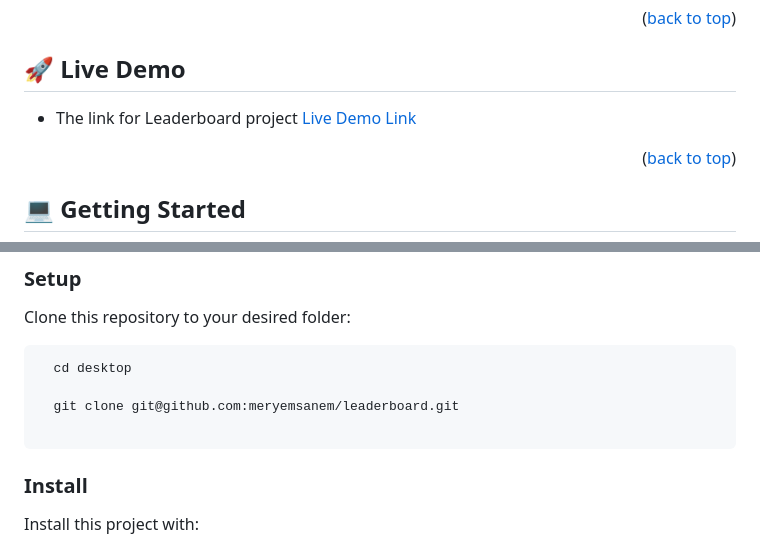
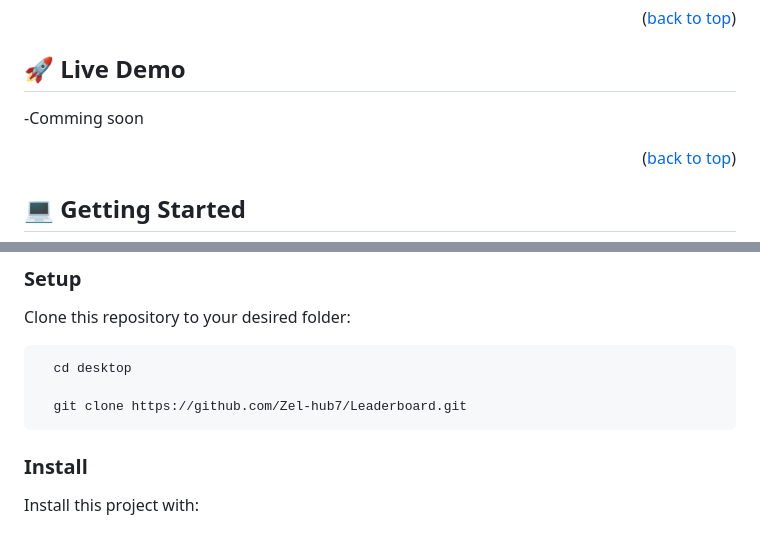
Before and after one commit to Zel-hub7/Leaderboard, a Markdown page: README.md, 2 parts joined by grey strips. Drawn GitHub-style.

````diff
--- a/README.md
+++ b/README.md
@@ -59,7 +59,7 @@
 
 ## 🚀 Live Demo <a name="live-demo"></a>
 
-- The link for Leaderboard project [Live Demo Link](https://meryemsanem.github.io/leaderboard/dist/)
+-Comming soon
 
 <p align="right">(<a href="#readme-top">back to top</a>)</p>
 
@@ -83,8 +83,7 @@ Clone this repository to your desired folder:
 ```sh
   cd desktop
 
-  git clone git@github.com:meryemsanem/leaderboard.git
-
+  git clone https://github.com/Zel-hub7/Leaderboard.git
 ```
 
 ### Install
````
